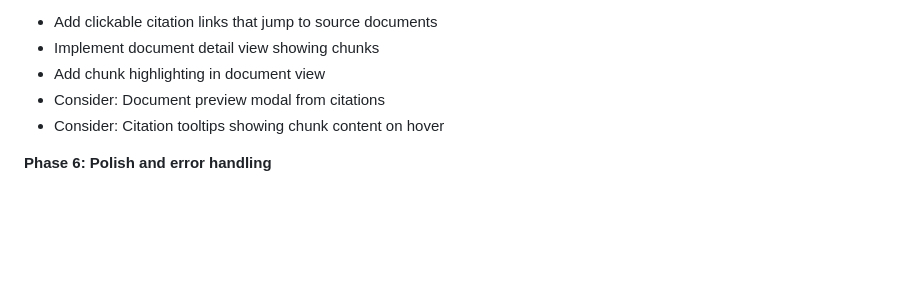
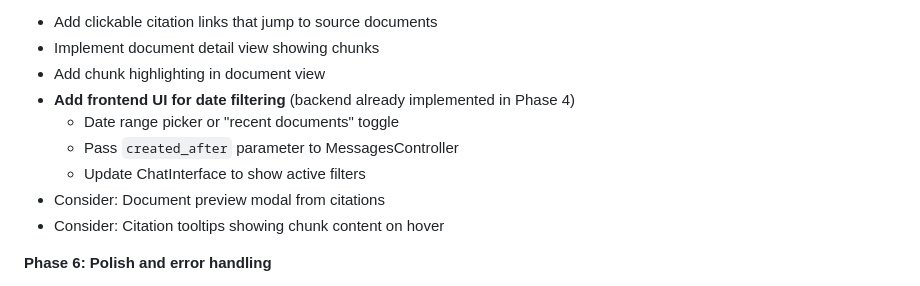
Before and after one commit to grymoire7/ragtime, a Markdown page: docs/initial-design.md, the part around the change. GitHub-like rendering; blank space fills up the shorter version.

```diff
--- a/docs/initial-design.md
+++ b/docs/initial-design.md
@@ -85,6 +85,10 @@ finish early, streaming is a great polish feature.
 - Add clickable citation links that jump to source documents
 - Implement document detail view showing chunks
 - Add chunk highlighting in document view
+- **Add frontend UI for date filtering** (backend already implemented in Phase 4)
+  - Date range picker or "recent documents" toggle
+  - Pass `created_after` parameter to MessagesController
+  - Update ChatInterface to show active filters
 - Consider: Document preview modal from citations
 - Consider: Citation tooltips showing chunk content on hover
 
```
Also changed, not shown: CLAUDE.md (+5 -1 lines).
